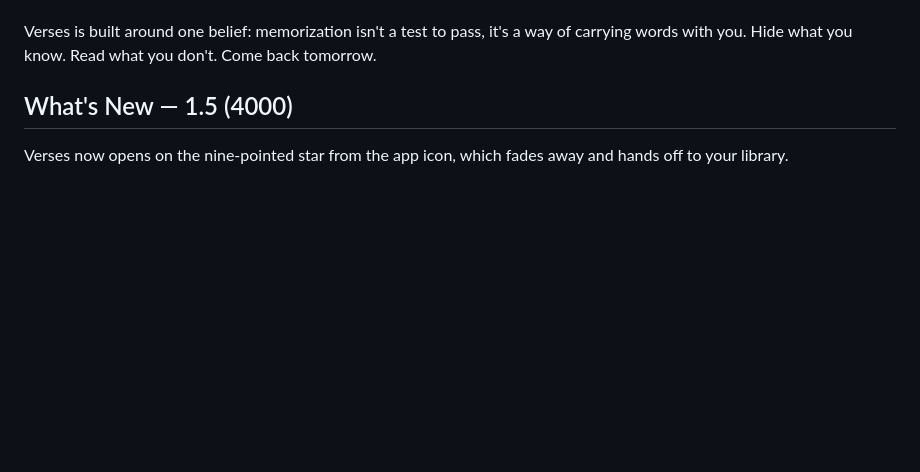
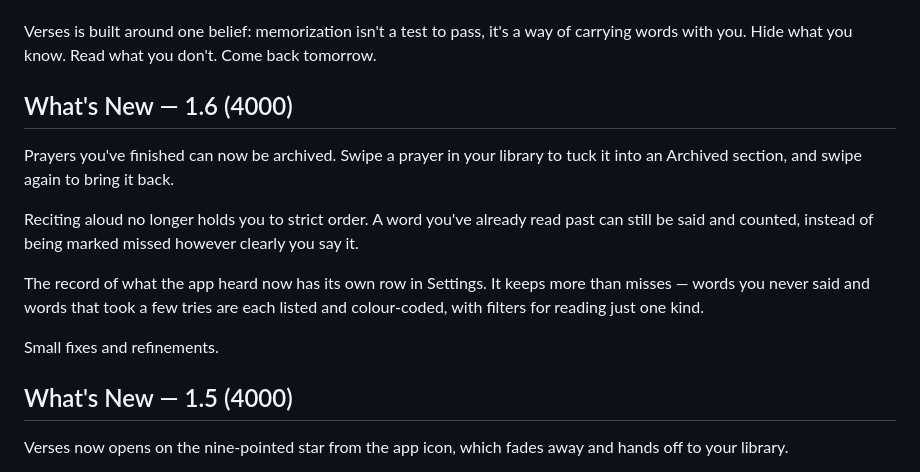
Before and after one commit to FayZ676/bahai-memorization-game, a Markdown page: store-listing.md, the part around the change. GitHub-like rendering; blank space fills up the shorter version.

Commit message:
Record the 1.6 release notes
Written and ready to paste into App Store Connect against build 12. Landing
them here at release time rather than after keeps the file from skipping a
version the way it did for 1.5.

Co-Authored-By: Claude Opus 5 <noreply@anthropic.com>
Claude-Session: https://claude.ai/code/session_01FJ6iCwP44rJFku6C7WAMuQ

```diff
--- a/store-listing.md
+++ b/store-listing.md
@@ -45,6 +45,15 @@ QUIET BY DESIGN
 • A simple record of how many words you've hidden each day — encouragement, not obligation
 
 Verses is built around one belief: memorization isn't a test to pass, it's a way of carrying words with you. Hide what you know. Read what you don't. Come back tomorrow.
+
+## What's New — 1.6 (4000)
+Prayers you've finished can now be archived. Swipe a prayer in your library to tuck it into an Archived section, and swipe again to bring it back.
+
+Reciting aloud no longer holds you to strict order. A word you've already read past can still be said and counted, instead of being marked missed however clearly you say it.
+
+The record of what the app heard now has its own row in Settings. It keeps more than misses — words you never said and words that took a few tries are each listed and colour-coded, with filters for reading just one kind.
+
+Small fixes and refinements.
 
 ## What's New — 1.5 (4000)
 Verses now opens on the nine-pointed star from the app icon, which fades away and hands off to your library.
```
